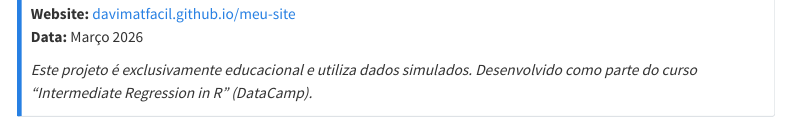
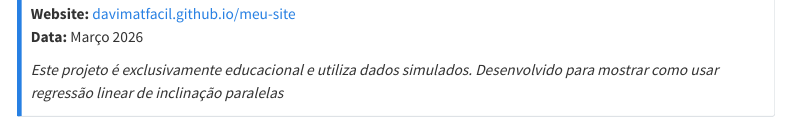
Before and after one commit to davimatfacil/meu-site, a Quarto document (projetos/regressao-parallel-slopes.qmd): the page in a window 1100 px wide, from 17040 px down. Rendered offline with R 4.5, knitr and Pandoc in place of Quarto, with nearby package versions; some code elsewhere in the file could not run offline; menus at the side of the page are left out; long lines of code are wrapped.

Commit message:
Ajustado final do artigo

```diff
--- a/projetos/regressao-parallel-slopes.qmd
+++ b/projetos/regressao-parallel-slopes.qmd
@@ -617,5 +617,5 @@ ggplot(blood_pressure, aes(x = age, y = systolic_bp, color = gender)) +
 **Website:** [davimatfacil.github.io/meu-site](https://davimatfacil.github.io/meu-site/)
 **Data:** Março 2026
 
-*Este projeto é exclusivamente educacional e utiliza dados simulados. Desenvolvido como parte do curso "Intermediate Regression in R" (DataCamp).*
+*Este projeto é exclusivamente educacional e utiliza dados simulados. Desenvolvido para mostrar como usar regressão linear de inclinação paralelas*
 :::
```
Also changed, not shown: docs/search.json, 1 other file.
